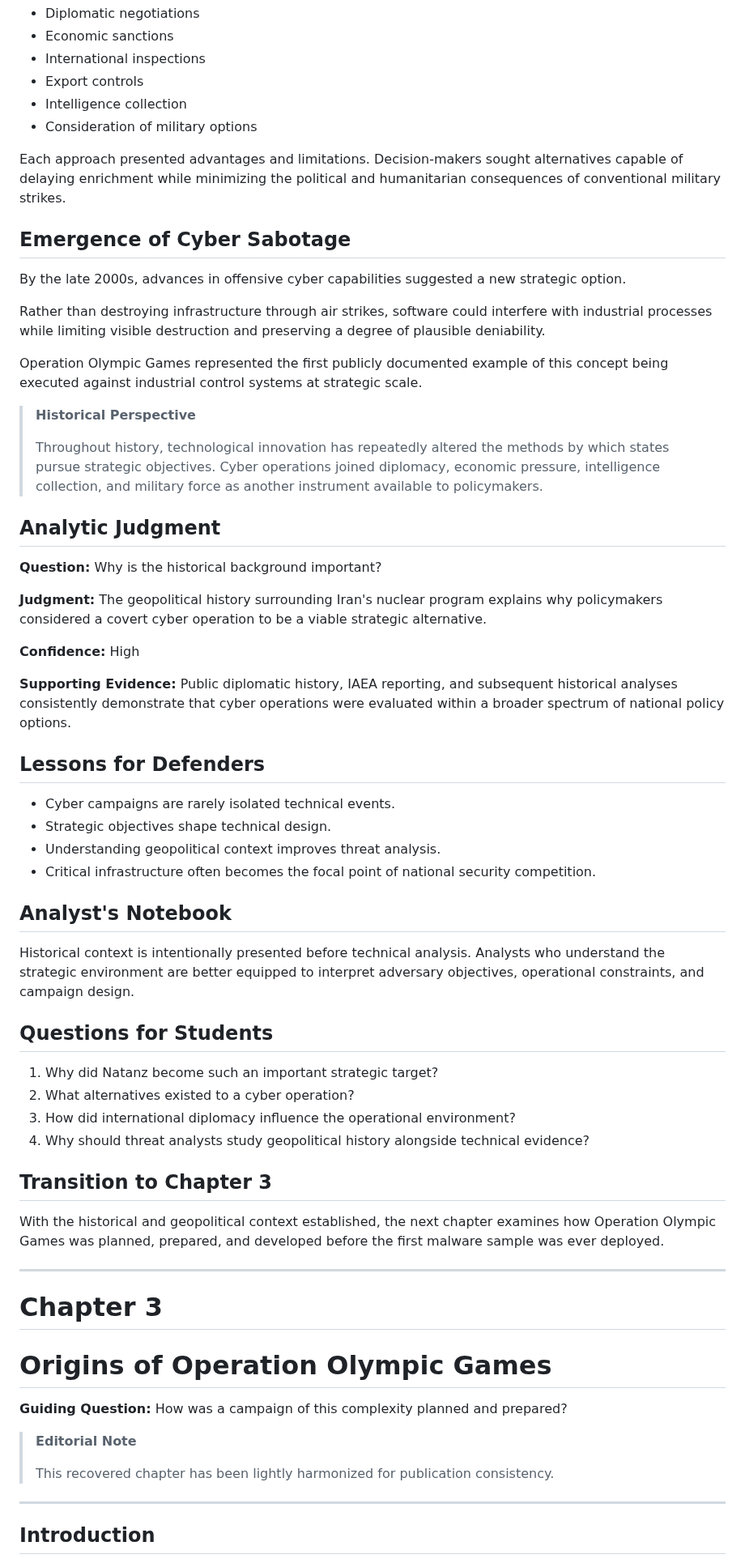
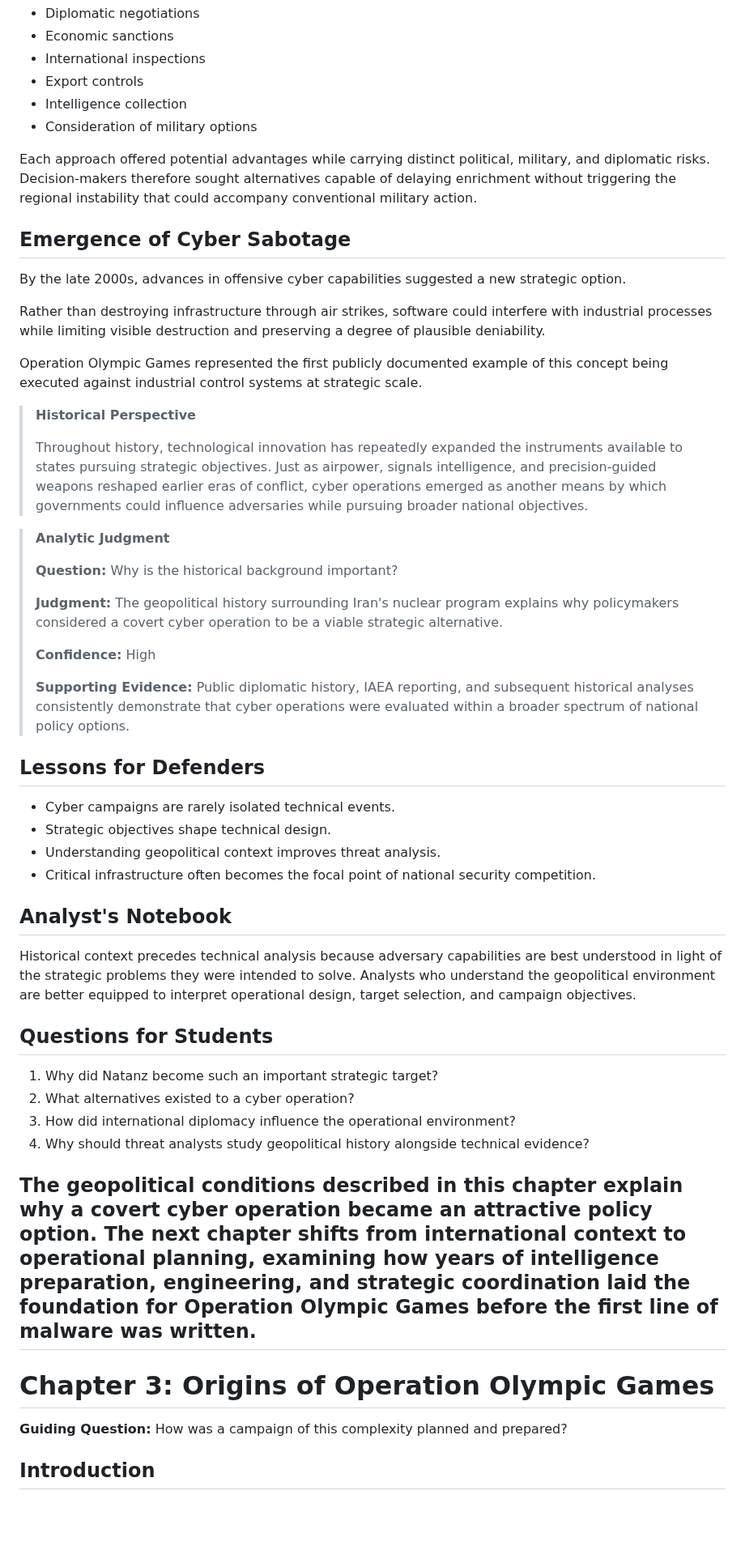
Before and after one commit to jeremyblevins/ctar, a Markdown page: website/use-cases/CTAR-H-2010-001-Operation_Olympic_Games.md, the part around one of its changes. Shown at 81% size. GitHub-like rendering; blank space fills up the shorter version.

Commit message:
Update CTAR-H-2010-001-Operation_Olympic_Games.md
Revised Chapter 2.

```diff
--- a/website/use-cases/CTAR-H-2010-001-Operation_Olympic_Games.md
+++ b/website/use-cases/CTAR-H-2010-001-Operation_Olympic_Games.md
@@ -213,7 +207,7 @@ These included:
 - Intelligence collection
 - Consideration of military options
 
-Each approach presented advantages and limitations. Decision-makers sought alternatives capable of delaying enrichment while minimizing the political and humanitarian consequences of conventional military strikes.
+Each approach offered potential advantages while carrying distinct political, military, and diplomatic risks. Decision-makers therefore sought alternatives capable of delaying enrichment without triggering the regional instability that could accompany conventional military action.
 
 ## Emergence of Cyber Sabotage
 
@@ -225,17 +219,17 @@ Operation Olympic Games represented the first publicly documented example of thi
 
 > **Historical Perspective**
 >
-> Throughout history, technological innovation has repeatedly altered the methods by which states pursue strategic objectives. Cyber operations joined diplomacy, economic pressure, intelligence collection, and military force as another instrument available to policymakers.
-
-## Analytic Judgment
-
-**Question:** Why is the historical background important?
-
-**Judgment:** The geopolitical history surrounding Iran's nuclear program explains why policymakers considered a covert cyber operation to be a viable strategic alternative.
-
-**Confidence:** High
-
-**Supporting Evidence:** Public diplomatic history, IAEA reporting, and subsequent historical analyses consistently demonstrate that cyber operations were evaluated within a broader spectrum of national policy options.
+> Throughout history, technological innovation has repeatedly expanded the instruments available to states pursuing strategic objectives. Just as airpower, signals intelligence, and precision-guided weapons reshaped earlier eras of conflict, cyber operations emerged as another means by which governments could influence adversaries while pursuing broader national objectives.
+
+> **Analytic Judgment**
+>
+> **Question:** Why is the historical background important?
+>
+> **Judgment:** The geopolitical history surrounding Iran's nuclear program explains why policymakers considered a covert cyber operation to be a viable strategic alternative.
+>
+> **Confidence:** High
+>
+> **Supporting Evidence:** Public diplomatic history, IAEA reporting, and subsequent historical analyses consistently demonstrate that cyber operations were evaluated within a broader spectrum of national policy options.
 
 ## Lessons for Defenders
 
@@ -246,7 +240,7 @@ Operation Olympic Games represented the first publicly documented example of thi
 
 ## Analyst's Notebook
 
-Historical context is intentionally presented before technical analysis. Analysts who understand the strategic environment are better equipped to interpret adversary objectives, operational constraints, and campaign design.
+Historical context precedes technical analysis because adversary capabilities are best understood in light of the strategic problems they were intended to solve. Analysts who understand the geopolitical environment are better equipped to interpret operational design, target selection, and campaign objectives.
 
 ## Questions for Students
 
@@ -255,22 +249,11 @@ Historical context is intentionally presented before technical analysis. Analyst
 3. How did international diplomacy influence the operational environment?
 4. Why should threat analysts study geopolitical history alongside technical evidence?
 
-## Transition to Chapter 3
-
-With the historical and geopolitical context established, the next chapter examines how Operation Olympic Games was planned, prepared, and developed before the first malware sample was ever deployed.
-
----
-
-# Chapter 3
-# Origins of Operation Olympic Games
-
+The geopolitical conditions described in this chapter explain **why** a covert cyber operation became an attractive policy option. The next chapter shifts from international context to operational planning, examining how years of intelligence preparation, engineering, and strategic coordination laid the foundation for Operation Olympic Games before the first line of malware was written.
+---
+
+# Chapter 3: Origins of Operation Olympic Games
 **Guiding Question:** How was a campaign of this complexity planned and prepared?
-
-> **Editorial Note**
->
-> This recovered chapter has been lightly harmonized for publication consistency.
-
----
 
 ## Introduction
 
```
Also changed, not shown: other parts of website/use-cases/CTAR-H-2010-001-Operation_Olympic_Games.md (+4 -10 lines).
